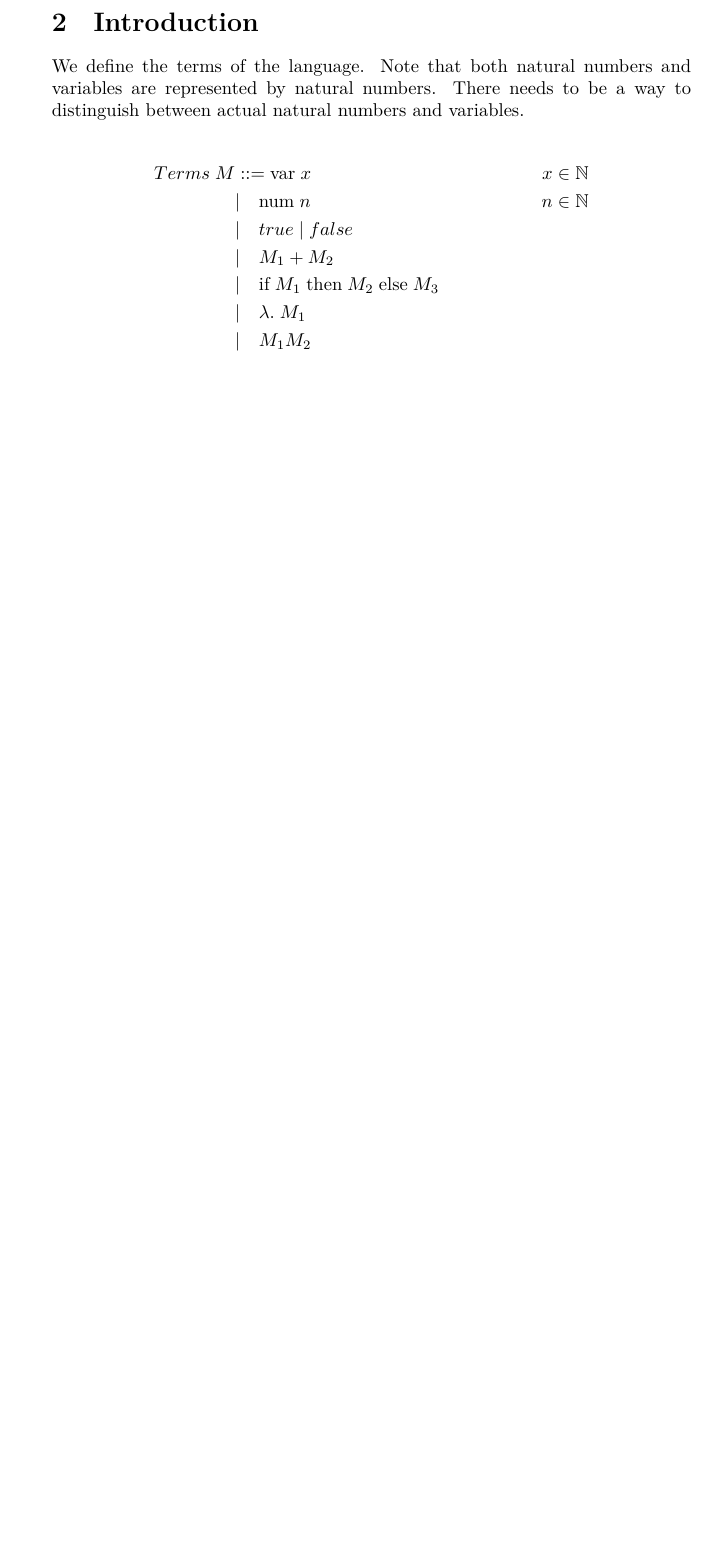
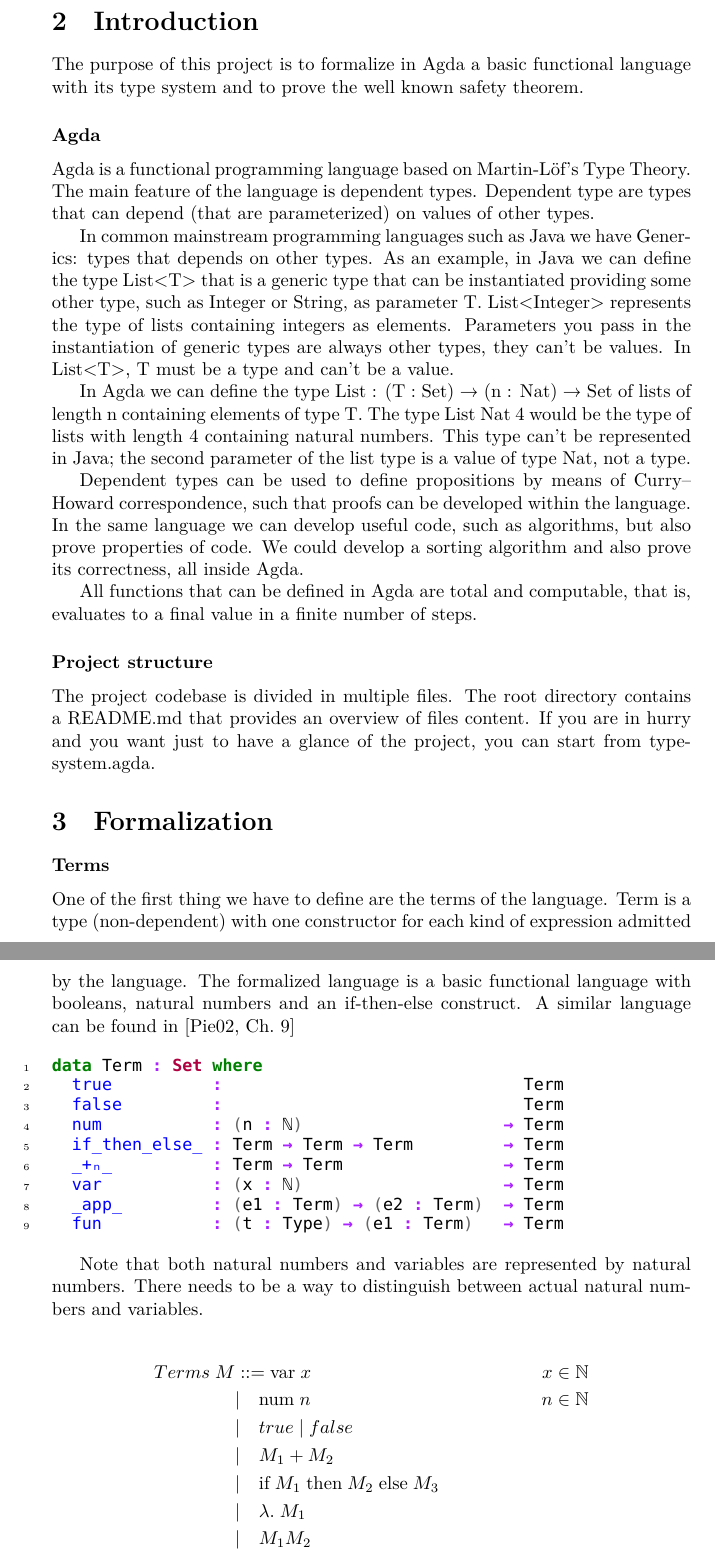
Before and after one commit to singds/u-Agda-TySy, a LaTeX document (latex-report/main.tex): part of page 2 of 2 before the commit and two parts of pages 2 and 3 of 4 after it, the two joined at a grey line, cut so that both start at the same text, the shorter picture padded with empty space. Compiled offline with XeLaTeX.

Commit message:
add introduction fix minted font to show utf8 chars

```diff
--- a/latex-report/main.tex
+++ b/latex-report/main.tex
@@ -33,9 +48,63 @@ This project was for me a perfect way to improve in a single shot Agda, Martin-L
 Developing the project I had both to simply formalize in Agda blackboard-proofs already done during courses and to develop new, lets say original, proofs.
 I think this project may be a fair challenge for any student interested on those topics.
 
+
 \section{Introduction}
 
-We define the terms of the language.
+The purpose of this project is to formalize in Agda a basic functional language with its type system and to prove the well known safety theorem.
+
+
+\subsubsection*{Agda}
+Agda is a functional programming language based on Martin-Löf's Type Theory.
+The main feature of the language is dependent types.
+Dependent type are types that can depend (that are parameterized) on values of other types.
+
+In common mainstream programming languages such as Java we have Generics: types that depends on other types.
+As an example, in Java we can define the type List<T> that is a generic type that can be instantiated providing some other type, such as Integer or String, as parameter T.
+List<Integer> represents the type of lists containing integers as elements.
+Parameters you pass in the instantiation of generic types are always other types, they can't be values.
+In List<T>, T must be a type and can't be a value.
+
+In Agda we can define the type List : (T : Set) → (n : Nat) → Set of lists of length n containing elements of type T.
+The type List Nat 4 would be the type of lists with length 4 containing natural numbers.
+This type can't be represented in Java; the second parameter of the list type is a value of type Nat, not a type.
+
+Dependent types can be used to define propositions by means of Curry–Howard correspondence, such that proofs can be developed within the language.
+In the same language we can develop useful code, such as algorithms, but also prove properties of code.
+We could develop a sorting algorithm and also prove its correctness, all inside Agda.
+
+All functions that can be defined in Agda are total and computable, that is, evaluates to a final value in a finite number of steps.
+
+
+\subsubsection*{Project structure}
+
+The project codebase is divided in multiple files.
+The root directory contains a README.md that provides an overview of files content.
+If you are in hurry and you want just to have a glance of the project, you can start from type-system.agda.
+
+
+\section{Formalization}
+
+\subsubsection*{Terms}
+
+One of the first thing we have to define are the terms of the language.
+Term is a type (non-dependent) with one constructor for each kind of expression admitted by the language.
+The formalized language is a basic functional language with booleans, natural numbers and an if-then-else construct.
+A similar language can be found in \cite[Ch.\ 9]{pierce}
+
+
+\begin{minted}{agda}
+data Term : Set where
+  true          :                              Term
+  false         :                              Term
+  num           : (n : ℕ)                    → Term
+  if_then_else_ : Term → Term → Term         → Term
+  _+ₙ_          : Term → Term                → Term
+  var           : (x : ℕ)                    → Term
+  _app_         : (e1 : Term) → (e2 : Term)  → Term
+  fun           : (t : Type) → (e1 : Term)   → Term
+\end{minted}
+
 Note that both natural numbers and variables are represented by natural numbers.
 There needs to be a way to distinguish between actual natural numbers and variables.
 
```
Also changed, not shown: latex-report/bibliography.bib (added, +9 -0 lines), latex-report/main.tex (20 more changed lines).
